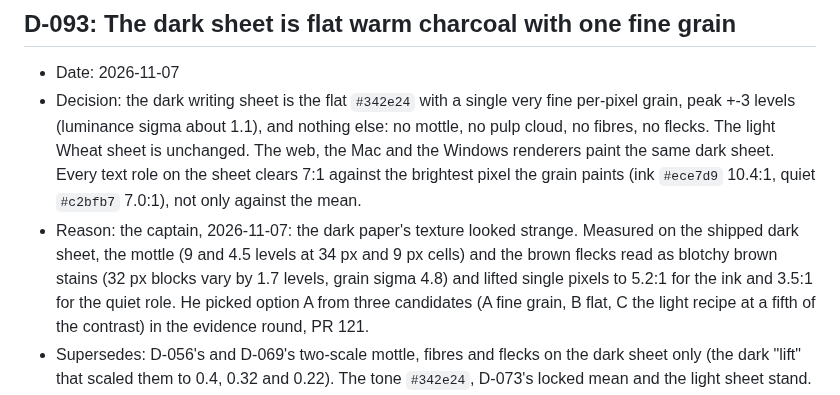
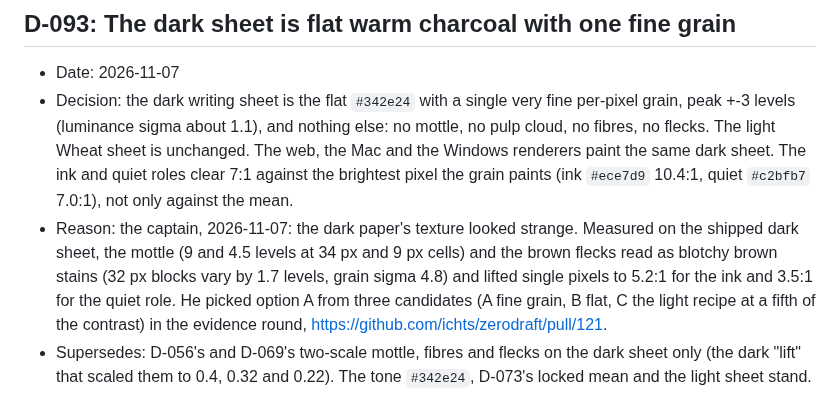
Before and after one commit to ichts/zerodraft, a Markdown page: docs/wid-decisions.md, the part around the change. GitHub-like rendering.

Commit message:
docs(paper): scope the darkest-sheet contrast proof to ink and quiet roles

```diff
--- a/docs/wid-decisions.md
+++ b/docs/wid-decisions.md
@@ -1809,13 +1809,13 @@ entry and names the entry it supersedes. The behaviour contract that implements
 - Decision: the dark writing sheet is the flat `#342e24` with a single very fine per-pixel grain, peak +-3
   levels (luminance sigma about 1.1), and nothing else: no mottle, no pulp cloud, no fibres, no flecks. The
   light Wheat sheet is unchanged. The web, the Mac and the Windows renderers paint the same dark sheet.
-  Every text role on the sheet clears 7:1 against the brightest pixel the grain paints (ink `#ece7d9` 10.4:1,
+  The ink and quiet roles clear 7:1 against the brightest pixel the grain paints (ink `#ece7d9` 10.4:1,
   quiet `#c2bfb7` 7.0:1), not only against the mean.
 - Reason: the captain, 2026-11-07: the dark paper's texture looked strange. Measured on the shipped dark
   sheet, the mottle (9 and 4.5 levels at 34 px and 9 px cells) and the brown flecks read as blotchy brown
   stains (32 px blocks vary by 1.7 levels, grain sigma 4.8) and lifted single pixels to 5.2:1 for the ink and
   3.5:1 for the quiet role. He picked option A from three candidates (A fine grain, B flat, C the light recipe
-  at a fifth of the contrast) in the evidence round, PR 121.
+  at a fifth of the contrast) in the evidence round, https://github.com/ichts/zerodraft/pull/121.
 - Supersedes: D-056's and D-069's two-scale mottle, fibres and flecks on the dark sheet only (the dark "lift"
   that scaled them to 0.4, 0.32 and 0.22). The tone `#342e24`, D-073's locked mean and the light sheet stand.
 - Evidence: `PaperContrastTests.theDarkSheetIsFineGrainWithNoBlotchesAndEveryPixelClearsSevenToOne`,
```
Also changed, not shown: docs/ui-quality.md (+1 -1 lines).
